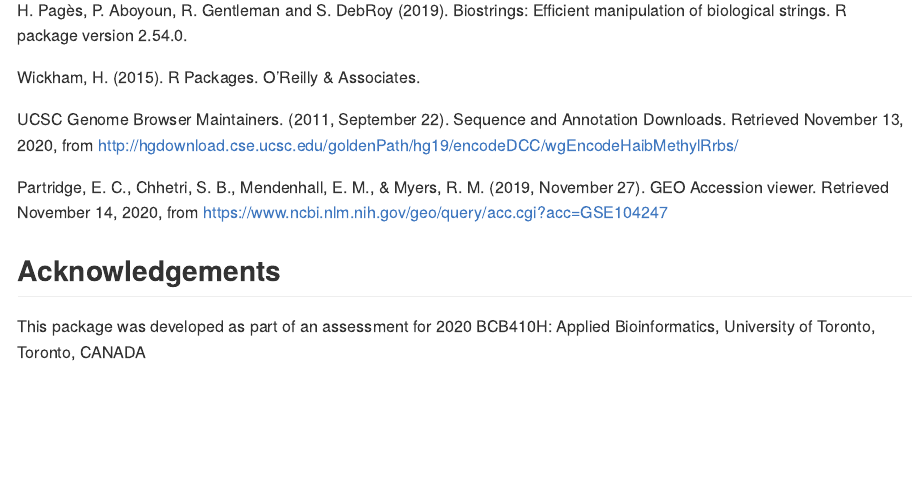
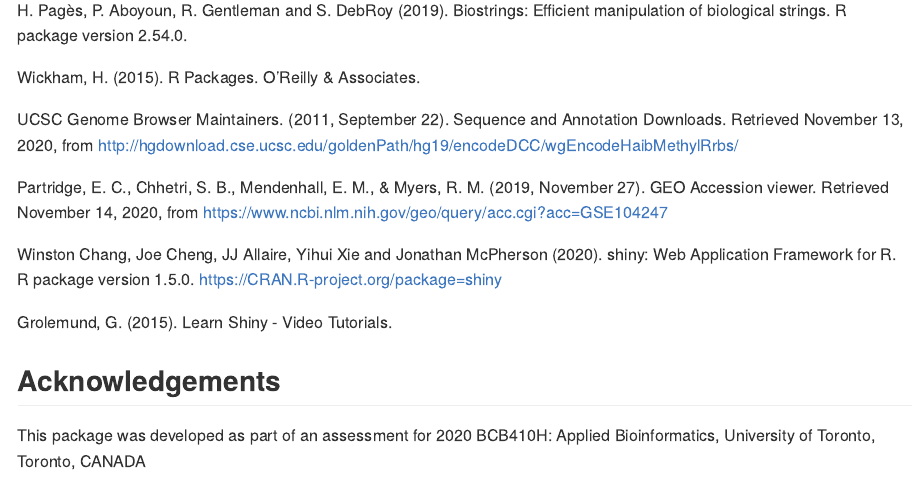
Before and after one commit to RyDe4/ChIPanalyzer, an R Markdown document (README.Rmd): the page in a window 1100 px wide, from 2880 px down. The pictures show the output file README.md that the author committed with the source, drawn offline in the style of GitHub.

Commit message:
updated readme and namespace

```diff
--- a/README.Rmd
+++ b/README.Rmd
@@ -123,5 +123,11 @@ UCSC Genome Browser Maintainers. (2011, September 22). Sequence and Annotation D
 
 Partridge, E. C., Chhetri, S. B., Mendenhall, E. M., &amp; Myers, R. M. (2019, November 27). GEO Accession viewer. Retrieved November 14, 2020, from https://www.ncbi.nlm.nih.gov/geo/query/acc.cgi?acc=GSE104247
 
+Winston Chang, Joe Cheng, JJ Allaire, Yihui Xie and Jonathan
+  McPherson (2020). shiny: Web Application Framework for R. R
+  package version 1.5.0. https://CRAN.R-project.org/package=shiny
+
+Grolemund, G. (2015). Learn Shiny - Video Tutorials. \href{https://shiny.rstudio.com/tutorial/}{Link}
+
 ## Acknowledgements
 This  package  was  developed  as  part  of  an  assessment  for  2020  BCB410H:  Applied  Bioinformatics, University of Toronto, Toronto, CANADA
```
Also changed, not shown: README.md, 1 other file.
